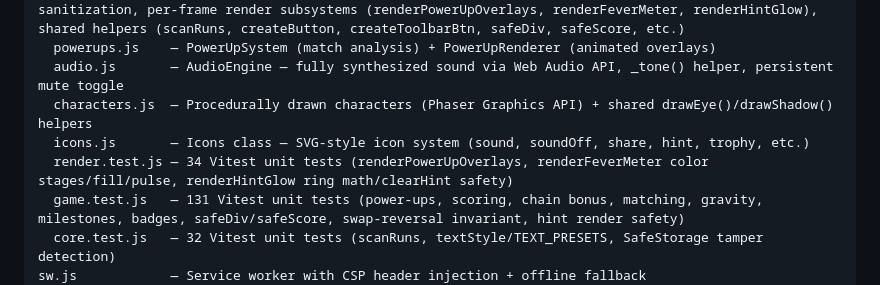
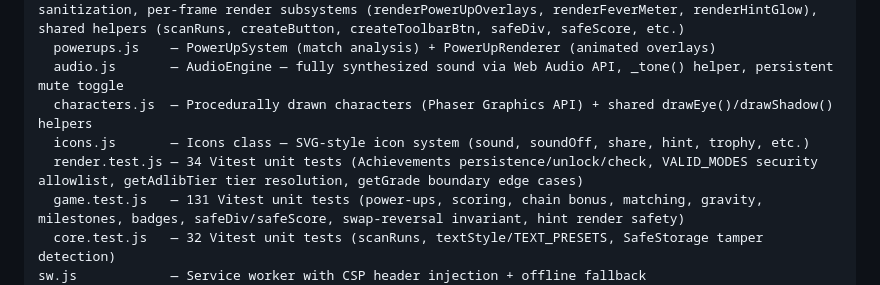
Before and after one commit to DareDev256/whats-poppin, a Markdown page: README.md, the part around the change. Drawn GitHub-style.

Commit message:
Passion: auto-save 1 file(s) [pre-heal]

```diff
--- a/README.md
+++ b/README.md
@@ -31,7 +31,7 @@ src/
   audio.js       — AudioEngine — fully synthesized sound via Web Audio API, _tone() helper, persistent mute toggle
   characters.js  — Procedurally drawn characters (Phaser Graphics API) + shared drawEye()/drawShadow() helpers
   icons.js       — Icons class — SVG-style icon system (sound, soundOff, share, hint, trophy, etc.)
-  render.test.js — 34 Vitest unit tests (renderPowerUpOverlays, renderFeverMeter color stages/fill/pulse, renderHintGlow ring math/clearHint safety)
+  render.test.js — 34 Vitest unit tests (Achievements persistence/unlock/check, VALID_MODES security allowlist, getAdlibTier tier resolution, getGrade boundary edge cases)
   game.test.js   — 131 Vitest unit tests (power-ups, scoring, chain bonus, matching, gravity, milestones, badges, safeDiv/safeScore, swap-reversal invariant, hint render safety)
   core.test.js   — 32 Vitest unit tests (scanRuns, textStyle/TEXT_PRESETS, SafeStorage tamper detection)
 sw.js            — Service worker with CSP header injection + offline fallback
```
